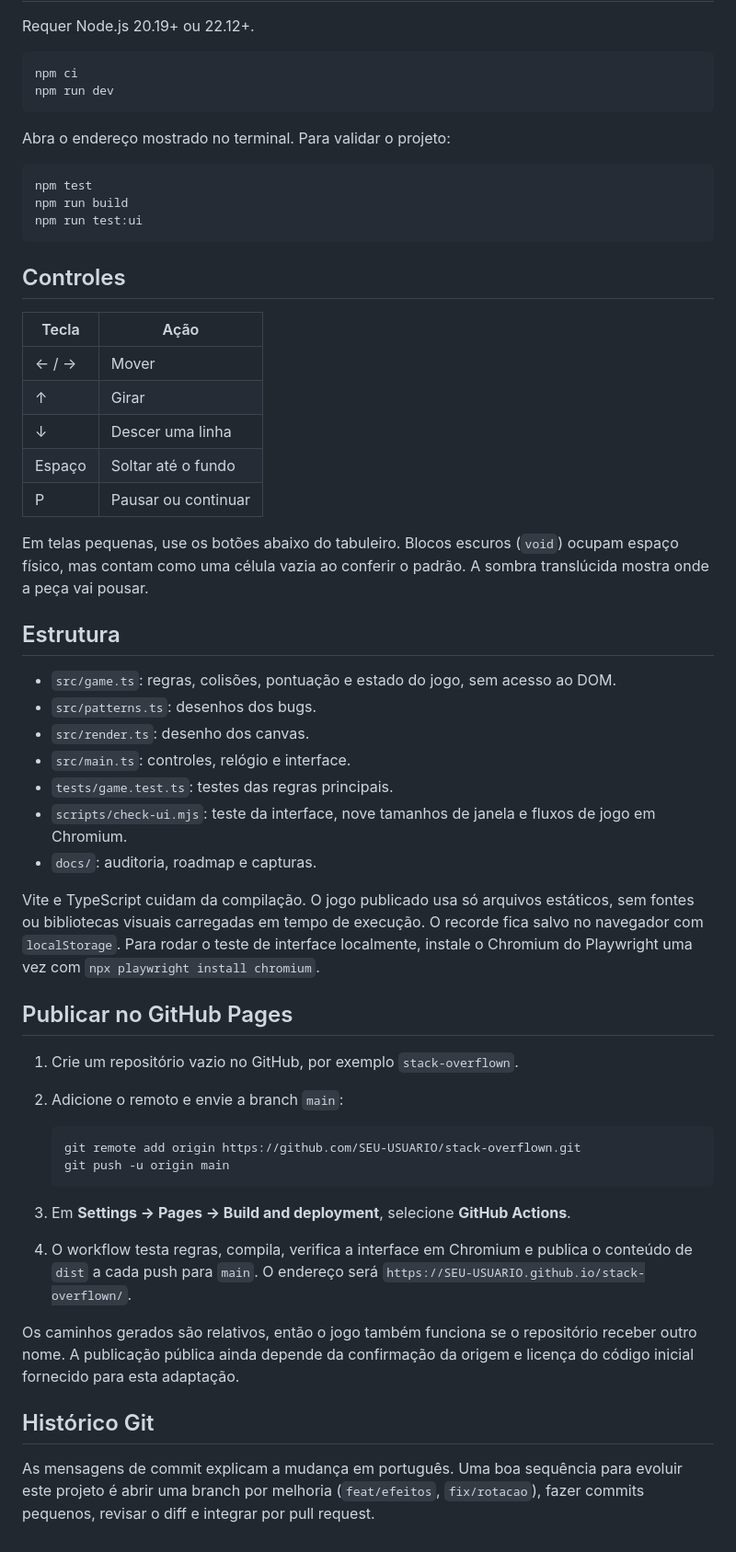
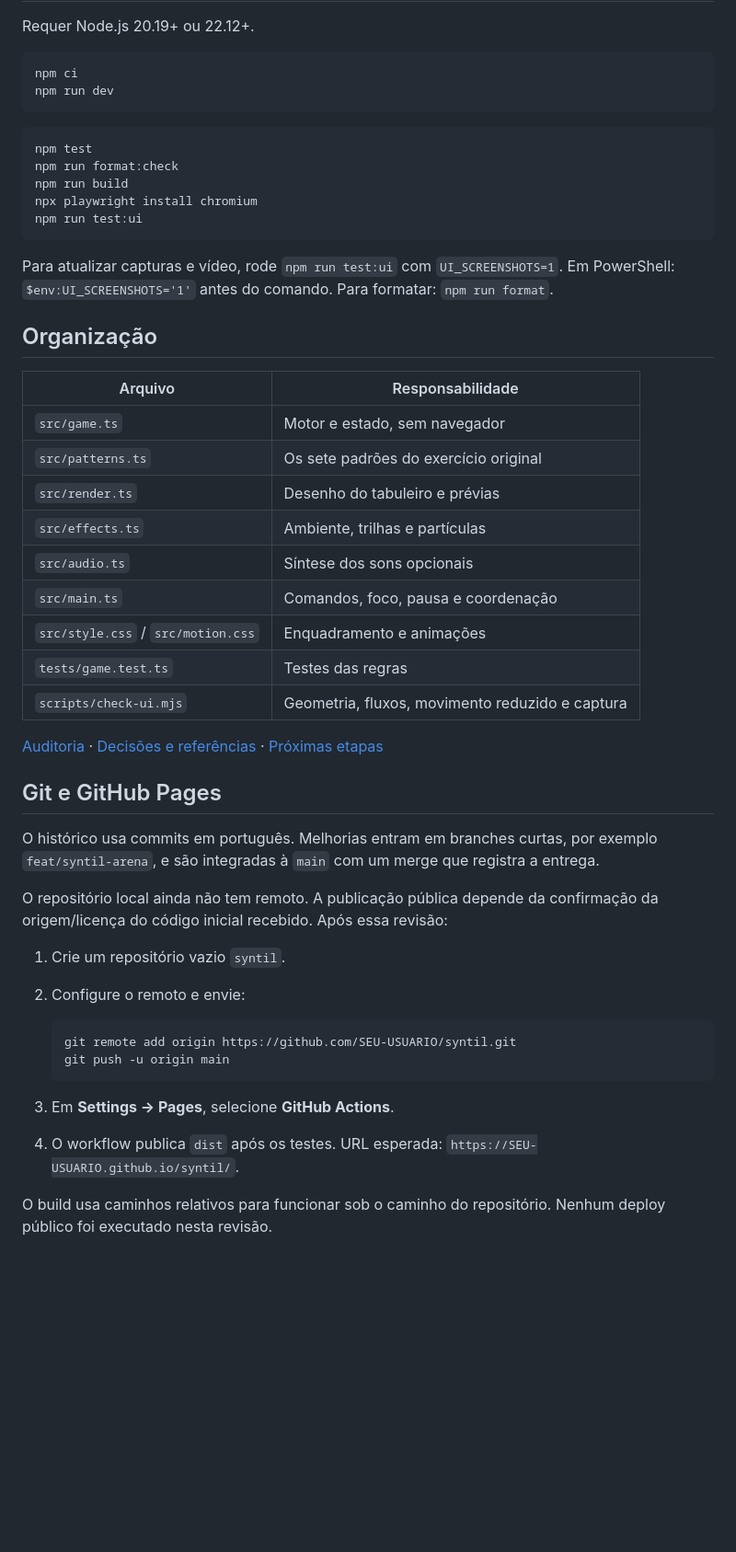
Before and after one commit to Victorzinn704/encaos, a Markdown page: README.md, the part around the change printed below. Shown: that part at 92% size. Rendered like a GitHub page; blank space fills up the shorter version.

````diff
--- a/README.md
+++ b/README.md
@@ -15,53 +44,47 @@ npm ci
 npm run dev
 ```
 
-Abra o endereço mostrado no terminal. Para validar o projeto:
-
 ```bash
 npm test
+npm run format:check
 npm run build
+npx playwright install chromium
 npm run test:ui
 ```
 
-## Controles
+Para atualizar capturas e vídeo, rode `npm run test:ui` com `UI_SCREENSHOTS=1`. Em PowerShell: `$env:UI_SCREENSHOTS='1'` antes do comando. Para formatar: `npm run format`.
 
-| Tecla | Ação |
-| --- | --- |
-| ← / → | Mover |
-| ↑ | Girar |
-| ↓ | Descer uma linha |
-| Espaço | Soltar até o fundo |
-| P | Pausar ou continuar |
+## Organização
 
-Em telas pequenas, use os botões abaixo do tabuleiro. Blocos escuros (`void`) ocupam espaço físico, mas contam como uma célula vazia ao conferir o padrão. A sombra translúcida mostra onde a peça vai pousar.
+| Arquivo                            | Responsabilidade                                |
+| ---------------------------------- | ----------------------------------------------- |
+| `src/game.ts`                      | Motor e estado, sem navegador                   |
+| `src/patterns.ts`                  | Os sete padrões do exercício original           |
+| `src/render.ts`                    | Desenho do tabuleiro e prévias                  |
+| `src/effects.ts`                   | Ambiente, trilhas e partículas                  |
+| `src/audio.ts`                     | Síntese dos sons opcionais                      |
+| `src/main.ts`                      | Comandos, foco, pausa e coordenação             |
+| `src/style.css` / `src/motion.css` | Enquadramento e animações                       |
+| `tests/game.test.ts`               | Testes das regras                               |
+| `scripts/check-ui.mjs`             | Geometria, fluxos, movimento reduzido e captura |
 
-## Estrutura
+[Auditoria](docs/AUDITORIA.md) · [Decisões e referências](docs/REFERENCIAS.md) · [Próximas etapas](docs/ROADMAP.md)
 
-- `src/game.ts`: regras, colisões, pontuação e estado do jogo, sem acesso ao DOM.
-- `src/patterns.ts`: desenhos dos bugs.
-- `src/render.ts`: desenho dos canvas.
-- `src/main.ts`: controles, relógio e interface.
-- `tests/game.test.ts`: testes das regras principais.
-- `scripts/check-ui.mjs`: teste da interface, nove tamanhos de janela e fluxos de jogo em Chromium.
-- `docs/`: auditoria, roadmap e capturas.
+## Git e GitHub Pages
 
-Vite e TypeScript cuidam da compilação. O jogo publicado usa só arquivos estáticos, sem fontes ou bibliotecas visuais carregadas em tempo de execução. O recorde fica salvo no navegador com `localStorage`. Para rodar o teste de interface localmente, instale o Chromium do Playwright uma vez com `npx playwright install chromium`.
+O histórico usa commits em português. Melhorias entram em branches curtas, por exemplo `feat/syntil-arena`, e são integradas à `main` com um merge que registra a entrega.
 
-## Publicar no GitHub Pages
+O repositório local ainda não tem remoto. A publicação pública depende da confirmação da origem/licença do código inicial recebido. Após essa revisão:
 
-1. Crie um repositório vazio no GitHub, por exemplo `stack-overflown`.
-2. Adicione o remoto e envie a branch `main`:
+1. Crie um repositório vazio `syntil`.
+2. Configure o remoto e envie:
 
    ```bash
-   git remote add origin https://github.com/SEU-USUARIO/stack-overflown.git
+   git remote add origin https://github.com/SEU-USUARIO/syntil.git
    git push -u origin main
    ```
 
-3. Em **Settings → Pages → Build and deployment**, selecione **GitHub Actions**.
-4. O workflow testa regras, compila, verifica a interface em Chromium e publica o conteúdo de `dist` a cada push para `main`. O endereço será `https://SEU-USUARIO.github.io/stack-overflown/`.
+3. Em **Settings → Pages**, selecione **GitHub Actions**.
+4. O workflow publica `dist` após os testes. URL esperada: `https://SEU-USUARIO.github.io/syntil/`.
 
-Os caminhos gerados são relativos, então o jogo também funciona se o repositório receber outro nome. A publicação pública ainda depende da confirmação da origem e licença do código inicial fornecido para esta adaptação.
-
-## Histórico Git
-
-As mensagens de commit explicam a mudança em português. Uma boa sequência para evoluir este projeto é abrir uma branch por melhoria (`feat/efeitos`, `fix/rotacao`), fazer commits pequenos, revisar o diff e integrar por pull request.
+O build usa caminhos relativos para funcionar sob o caminho do repositório. Nenhum deploy público foi executado nesta revisão.
````
Also changed, not shown: other parts of README.md (+34 -5 lines), docs/AUDITORIA.md (+33 -24 lines), docs/REFERENCIAS.md (added, +28 -0 lines), docs/ROADMAP.md (+18 -21 lines), docs/images/desktop.png, docs/images/gameplay.png (added), docs/images/mobile.png, 1 other file.
